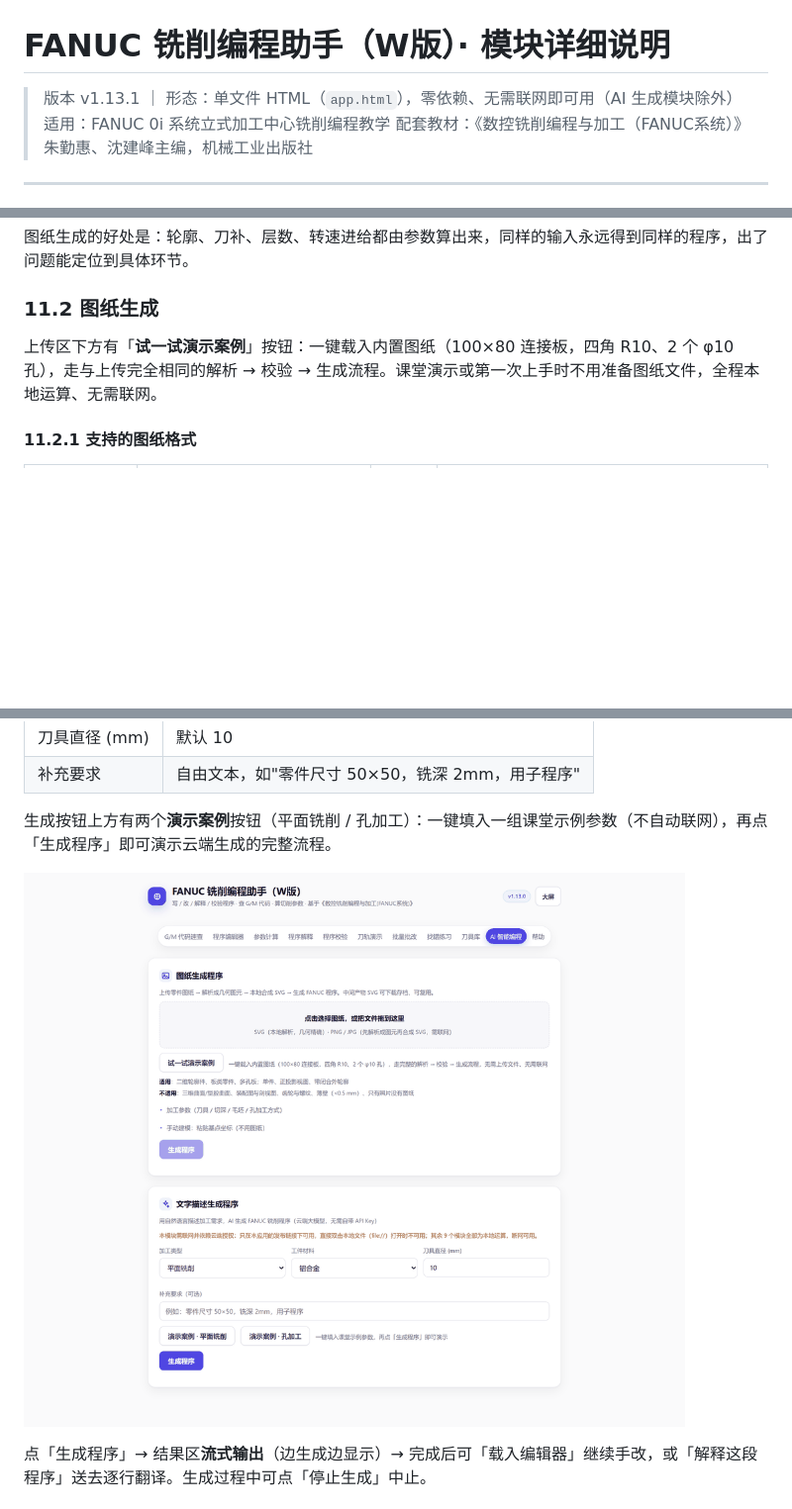
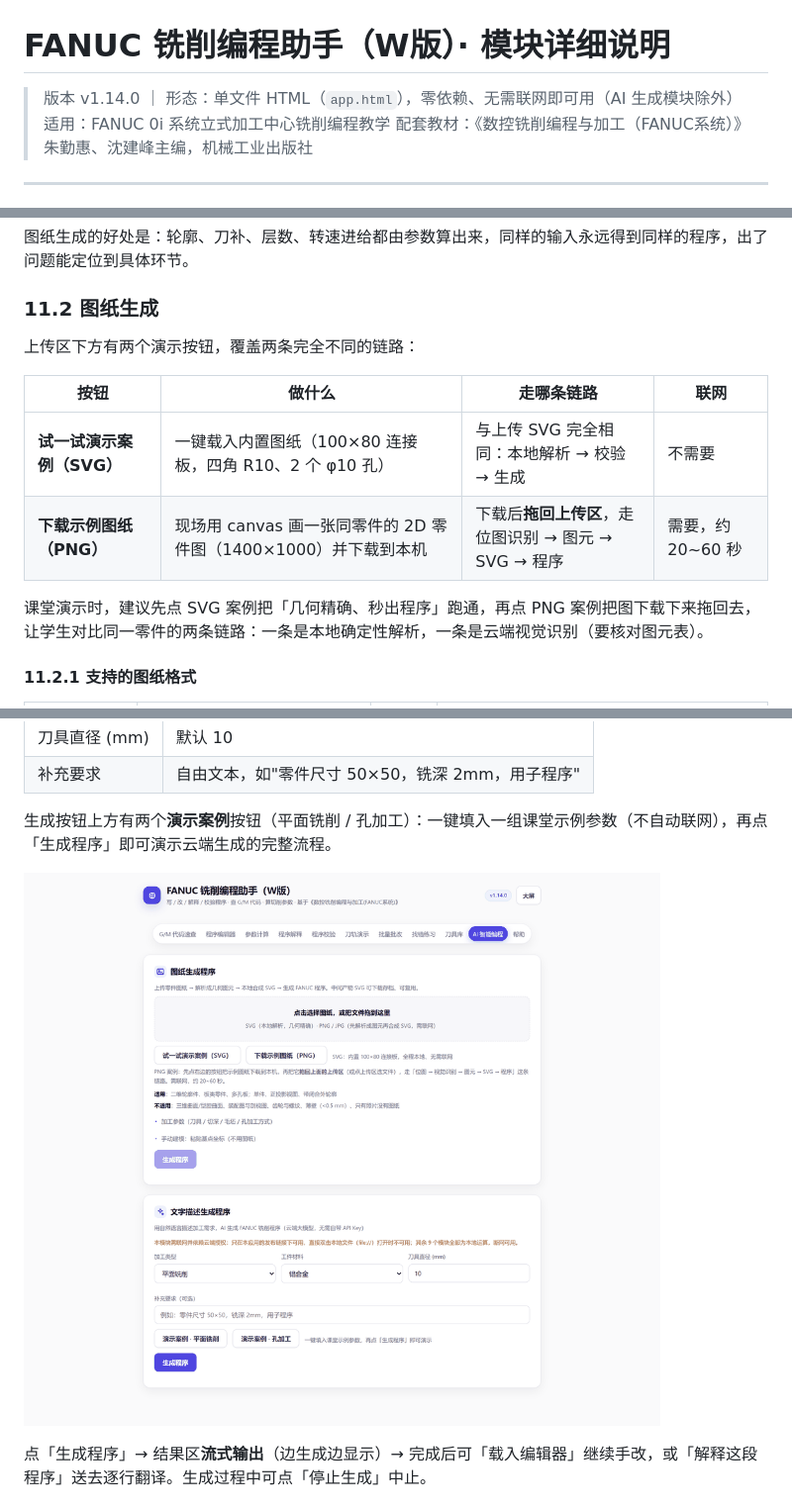
Before and after one commit to jfsite/fanc-milling-assistant, a Markdown page: docs/使用说明.md, 3 parts joined by grey strips. Shown at 99% size. GitHub-like rendering; pictures changed too: docs/img/panel-ai.png; blank space fills up the shorter version.

```diff
--- a/docs/使用说明.md
+++ b/docs/使用说明.md
@@ -1,6 +1,6 @@
 # FANUC 铣削编程助手（W版）· 模块详细说明
 
-> 版本 v1.13.1 ｜ 形态：单文件 HTML（`app.html`），零依赖、无需联网即可用（AI 生成模块除外）
+> 版本 v1.14.0 ｜ 形态：单文件 HTML（`app.html`），零依赖、无需联网即可用（AI 生成模块除外）
 > 适用：FANUC 0i 系统立式加工中心铣削编程教学
 > 配套教材：《数控铣削编程与加工（FANUC系统）》朱勤惠、沈建峰主编，机械工业出版社
 
@@ -789,7 +789,14 @@ G41 D01 X0 Y0 F300          ← 原文（等宽蓝字）
 
 ### 11.2 图纸生成
 
-上传区下方有「**试一试演示案例**」按钮：一键载入内置图纸（100×80 连接板，四角 R10、2 个 φ10 孔），走与上传完全相同的解析 → 校验 → 生成流程。课堂演示或第一次上手时不用准备图纸文件，全程本地运算、无需联网。
+上传区下方有两个演示按钮，覆盖两条完全不同的链路：
+
+| 按钮 | 做什么 | 走哪条链路 | 联网 |
+|---|---|---|---|
+| **试一试演示案例（SVG）** | 一键载入内置图纸（100×80 连接板，四角 R10、2 个 φ10 孔） | 与上传 SVG 完全相同：本地解析 → 校验 → 生成 | 不需要 |
+| **下载示例图纸（PNG）** | 现场用 canvas 画一张同零件的 2D 零件图（1400×1000）并下载到本机 | 下载后**拖回上传区**，走位图识别 → 图元 → SVG → 程序 | 需要，约 20~60 秒 |
+
+课堂演示时，建议先点 SVG 案例把「几何精确、秒出程序」跑通，再点 PNG 案例把图下载下来拖回去，让学生对比同一零件的两条链路：一条是本地确定性解析，一条是云端视觉识别（要核对图元表）。
 
 #### 11.2.1 支持的图纸格式
 
```
Also changed, not shown: CHANGELOG.md (+7 -0 lines), HANDOVER.md (+3 -3 lines), 2 other files.
